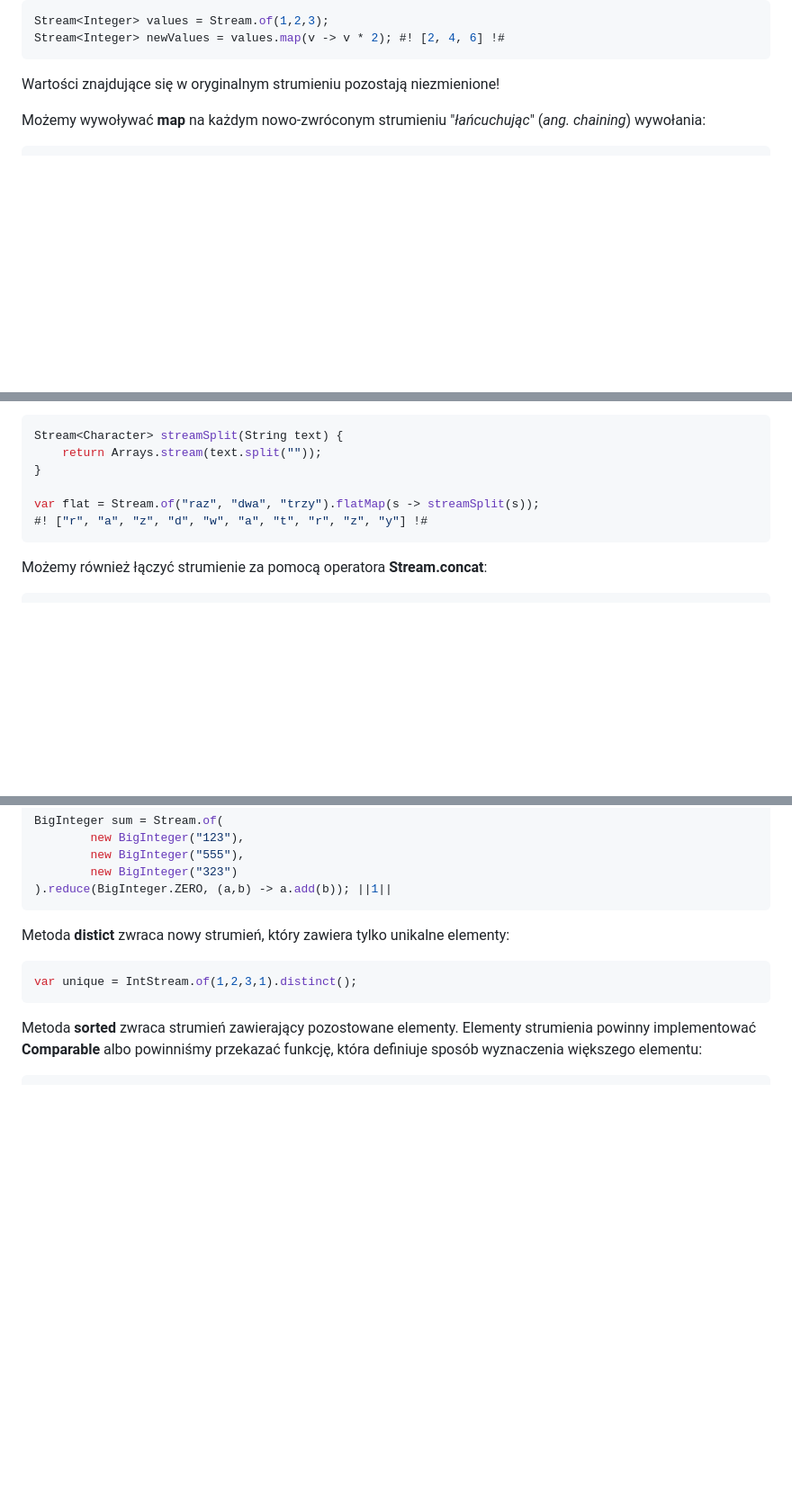
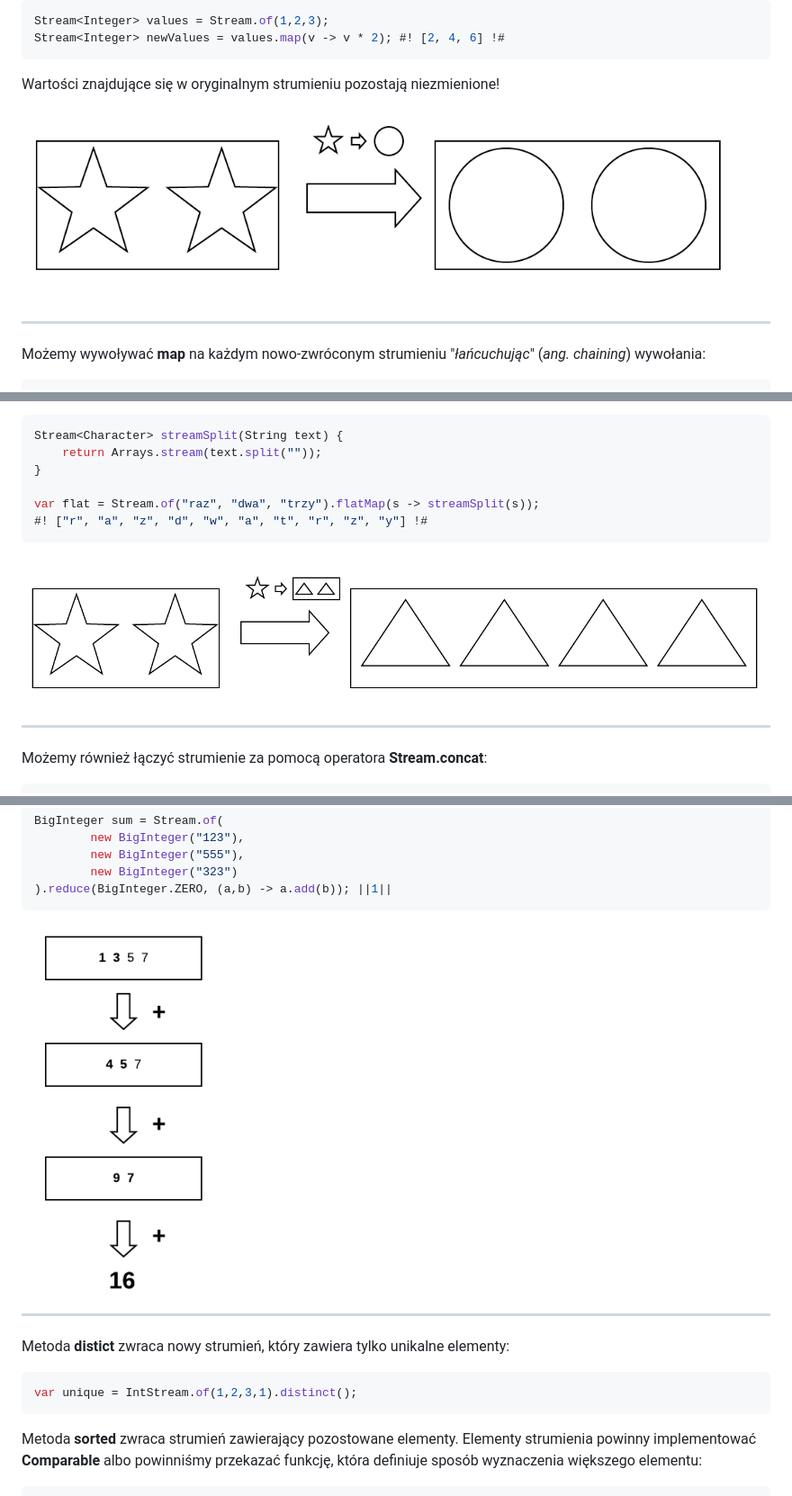
Before and after one commit to katlasik/java-slides, a Markdown page: slides.md, 3 parts joined by grey strips. Shown: that part at 90% size. Drawn GitHub-style; pictures changed too: assets/flat_map.png (added), assets/map.png (added), assets/reduce-1.png (added); blank space fills up the shorter version.

````diff
--- a/slides.md
+++ b/slides.md
@@ -3416,6 +3420,10 @@ Stream<Integer> newValues = values.map(v -> v * 2); #! [2, 4, 6] !#
 ```
 
 Wartości znajdujące się w oryginalnym strumieniu pozostają niezmienione!
+
+![flat map](assets/map.png)
+
+---
 
 Możemy wywoływać **map** na każdym nowo-zwróconym strumieniu "*łańcuchując*" (*ang. chaining*) wywołania:
 
@@ -3443,6 +3451,10 @@ var flat = Stream.of("raz", "dwa", "trzy").flatMap(s -> streamSplit(s));
 #! ["r", "a", "z", "d", "w", "a", "t", "r", "z", "y"] !#
 ```
 
+![flat map](assets/flat_map.png)
+
+---
+
 Możemy również łączyć strumienie za pomocą operatora **Stream.concat**:
 ```java
 var concatenated = Stream.concat(
@@ -3594,6 +3610,9 @@ BigInteger sum = Stream.of(
 ).reduce(BigInteger.ZERO, (a,b) -> a.add(b)); ||1||
 ```
 
+![flat map](assets/reduce-1.png)
+
+---
 
 Metoda **distict** zwraca nowy strumień, który zawiera tylko unikalne elementy:
 
````
Also changed, not shown: other parts of slides.md (+70 -59 lines), 1 other file.
